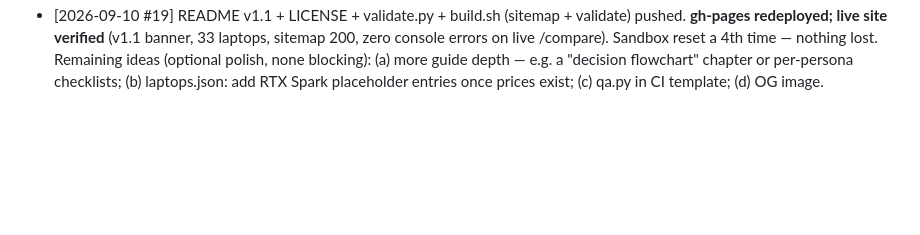
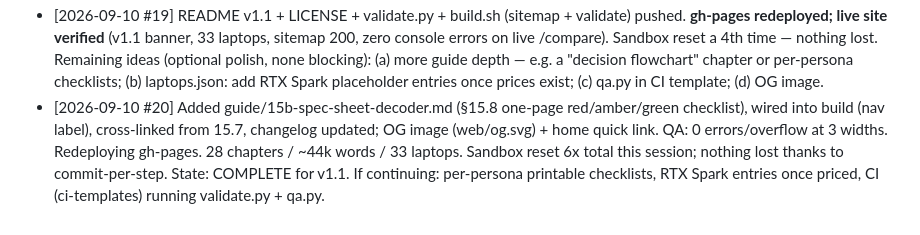
Before and after one commit to gorg667/laptop-research, a Markdown page: PROGRESS.md, the part around the change. Drawn GitHub-style; blank space fills up the shorter version.

Commit message:
progress: #20 — 15.8 shipped

```diff
--- a/PROGRESS.md
+++ b/PROGRESS.md
@@ -98,3 +98,4 @@ scripts/build.sh       <- concatenates guide/*.md -> GUIDE.md, copies content to
 - [2026-09-10 #17] Guide v1.1 content pass DONE and pushed (ch0/3/4/5/12/13a/13c/13d/13e/15/18/19/21 + laptops.json 33 machines + rebuild). Sandbox reset twice this session; all work was already on origin/main. NEXT (web): (1) mobile topbar overflow fix, (2) in-chapter TOC + search, (3) side-by-side compare + URL state for finder, (4) vendor marked.js locally, 404.html, sitemap, robots, a11y, (5) scripts/validate.py, (6) README/LICENSE, (7) deploy gh-pages.
 - [2026-09-10 #18] WEB v1.1 DONE & pushed: index.html (a11y skip link, search box, JSON-LD, noscript, local marked.js in web/js/vendor), style.css (responsive topbar fixed — no overflow at 420px; right-hand TOC column; side-by-side + search styles), app.js (in-page TOC, deep-link anchors w/ entity-decoded slugs, #/search, #/about, what's-new panel, chapter grid, shortcuts / [ ] t, reading progress, back-to-top), tools.js (side-by-side compare up to 4 with best-in-row highlight, URL-persisted filters, min-RAM/new-only filters, shareable finder + copy link), search.js (client-side full-text), 404.html SPA redirect, robots.txt, sitemap.xml, scripts/qa.py (playwright: 0 errors, 0 overflow at 1400/1000/420). Sandbox reset 3x this session; everything was on origin/main each time. NEXT: scripts/validate.py (JSON + manifest + finder scenario tests), README/LICENSE, build.sh → also regenerate sitemap, deploy gh-pages, final PROGRESS.
 - [2026-09-10 #19] README v1.1 + LICENSE + validate.py + build.sh (sitemap + validate) pushed. **gh-pages redeployed; live site verified** (v1.1 banner, 33 laptops, sitemap 200, zero console errors on live /compare). Sandbox reset a 4th time — nothing lost. Remaining ideas (optional polish, none blocking): (a) more guide depth — e.g. a "decision flowchart" chapter or per-persona checklists; (b) laptops.json: add RTX Spark placeholder entries once prices exist; (c) qa.py in CI template; (d) OG image.
+- [2026-09-10 #20] Added guide/15b-spec-sheet-decoder.md (§15.8 one-page red/amber/green checklist), wired into build (nav label), cross-linked from 15.7, changelog updated; OG image (web/og.svg) + home quick link. QA: 0 errors/overflow at 3 widths. Redeploying gh-pages. 28 chapters / ~44k words / 33 laptops. Sandbox reset 6x total this session; nothing lost thanks to commit-per-step. State: COMPLETE for v1.1. If continuing: per-persona printable checklists, RTX Spark entries once priced, CI (ci-templates) running validate.py + qa.py.
```
